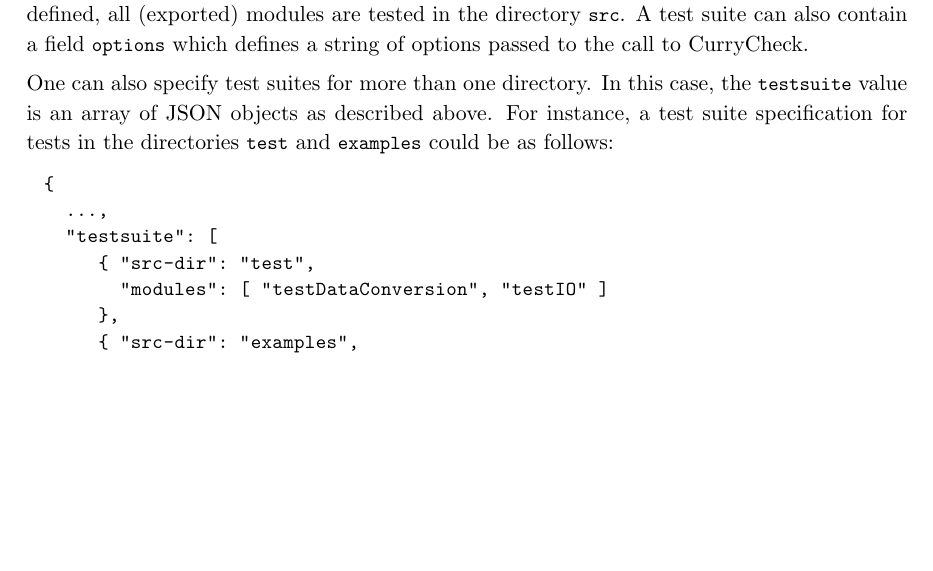
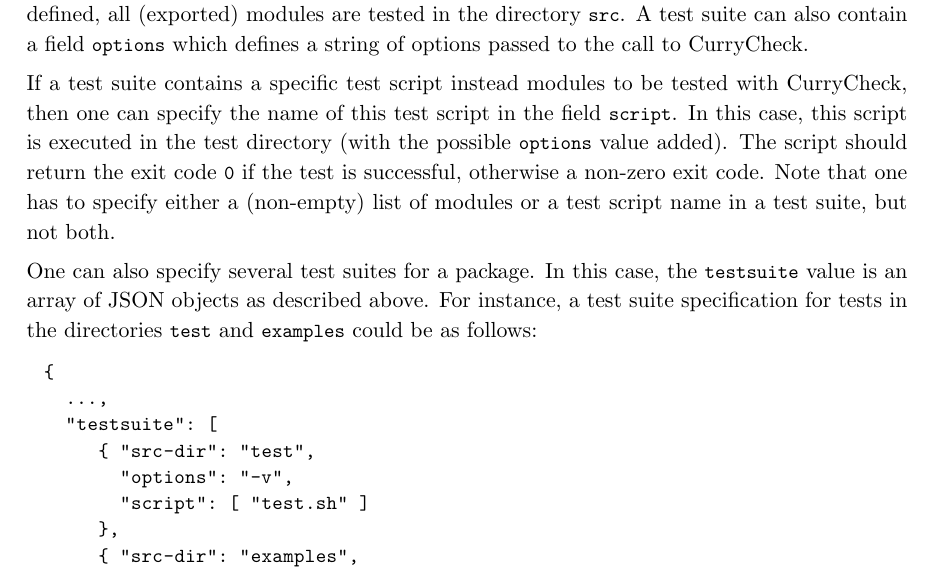
Before and after one commit to curry-packages/cpm, a LaTeX paper (docs/manual.tex): part of page 13 of 13, cut so that both start at the same text, the shorter picture padded with empty space. Compiled offline with pdfLaTeX.

Commit message:
Field "script" added to "testsuite" specification

```diff
--- a/docs/manual.tex
+++ b/docs/manual.tex
@@ -859,7 +859,17 @@ in the directory \code{src}.
 A test suite can also contain a field \code{options}
 which defines a string of options passed to the call to CurryCheck.
 
-One can also specify test suites for more than one directory.
+If a test suite contains a specific test script instead
+modules to be tested with CurryCheck, then one can specify the name
+of this test script in the field \code{script}.
+In this case, this script is executed in the test directory
+(with the possible \code{options} value added).
+The script should return the exit code \code{0} if the test is
+successful, otherwise a non-zero exit code.
+Note that one has to specify either a (non-empty) list of modules
+or a test script name in a test suite, but not both.
+
+One can also specify several test suites for a package.
 In this case, the \code{testsuite} value is an array
 of JSON objects as described above.
 For instance, a test suite specification for tests in the
@@ -870,7 +880,8 @@ directories \code{test} and \code{examples} could be as follows:
   ...,
   "testsuite": [
      { "src-dir": "test",
-       "modules": [ "testDataConversion", "testIO" ]
+       "options": "-v",
+       "script": [ "test.sh" ]
      },
      { "src-dir": "examples",
        "options": "-m80",
```
Also changed, not shown: 3 other files.
